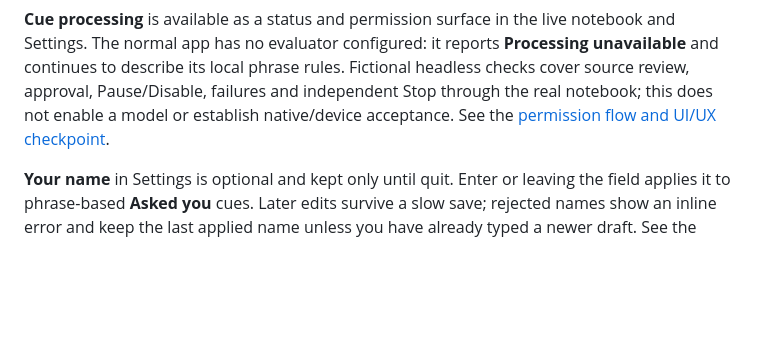
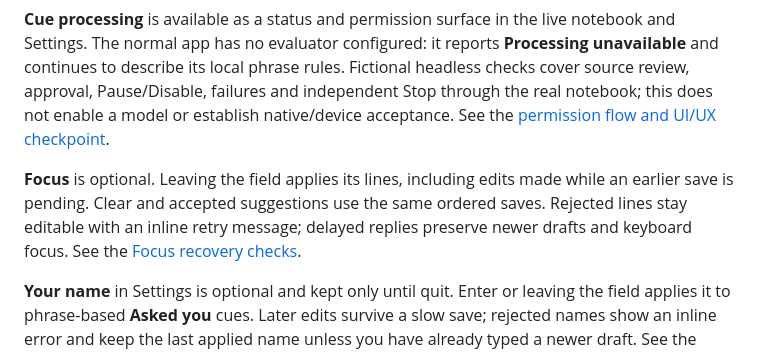
Before and after one commit to connorburgess/talkqte, a Markdown page: README.md, the part around the change. Drawn GitHub-style; blank space fills up the shorter version.

Commit message:
fix(notebook): preserve ordered Focus submissions
Signed-off-by: Connor Burgess <76454557+connorburgess@users.noreply.github.com>

```diff
--- a/README.md
+++ b/README.md
@@ -89,6 +89,8 @@ This has been checked with synthetic audio and a scripted recognizer in tests. T
 
 **Cue processing** is available as a status and permission surface in the live notebook and Settings. The normal app has no evaluator configured: it reports **Processing unavailable** and continues to describe its local phrase rules. Fictional headless checks cover source review, approval, Pause/Disable, failures and independent Stop through the real notebook; this does not enable a model or establish native/device acceptance. See the [permission flow and UI/UX checkpoint](docs/notebook-processing-controls.md).
 
+**Focus** is optional. Leaving the field applies its lines, including edits made while an earlier save is pending. Clear and accepted suggestions use the same ordered saves. Rejected lines stay editable with an inline retry message; delayed replies preserve newer drafts and keyboard focus. See the [Focus recovery checks](docs/focus-save-recovery.md).
+
 **Your name** in Settings is optional and kept only until quit. Enter or leaving the field applies it to phrase-based **Asked you** cues. Later edits survive a slow save; rejected names show an inline error and keep the last applied name unless you have already typed a newer draft. See the [name recovery checks](docs/name-save-recovery.md).
 
 ## Fictional cue lab
```
Also changed, not shown: ROADMAP.md (+1 -0 lines), docs/focus-save-recovery.md (added, +39 -0 lines), docs/product-readiness.md (+2 -0 lines), docs/assets/focus-save-after.png (added), docs/assets/focus-save-before.png (added), docs/assets/focus-save-error-600.png (added), 3 other files.
